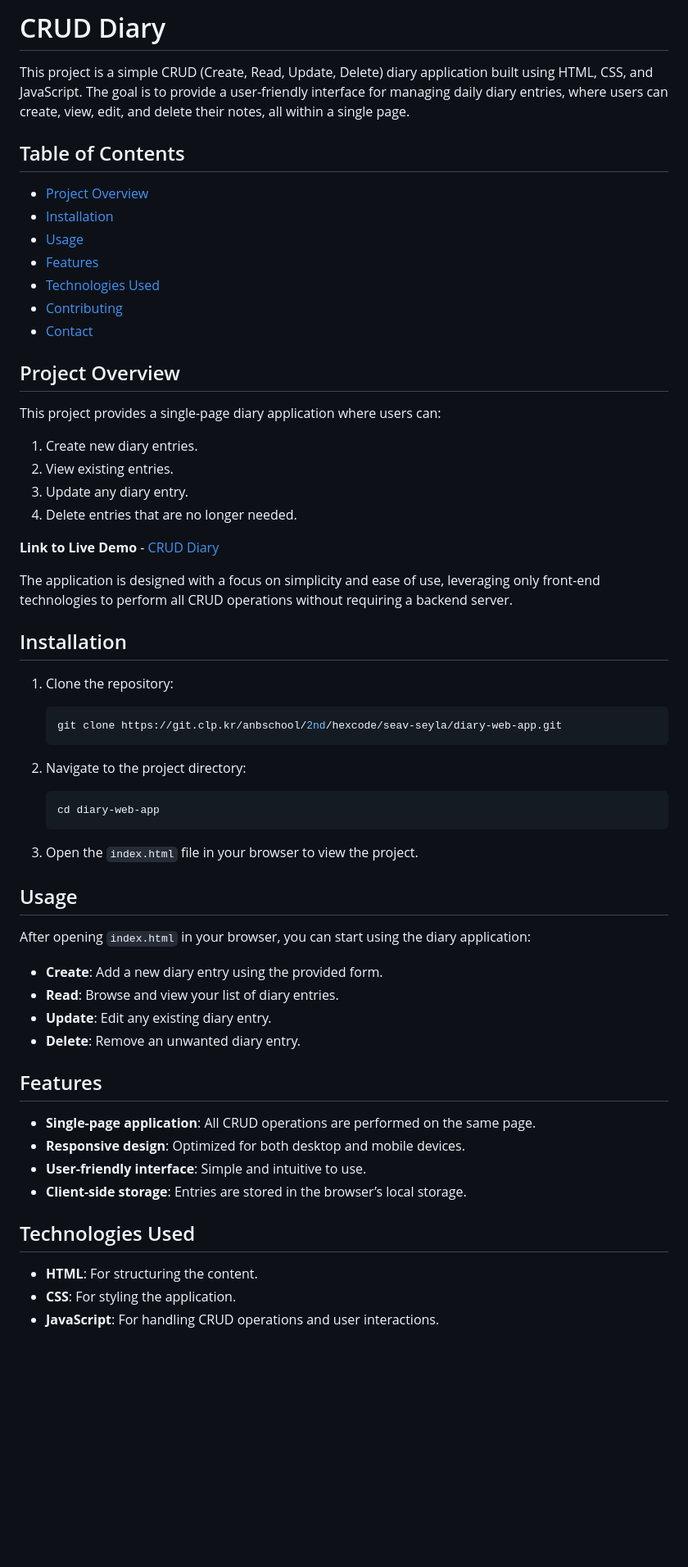
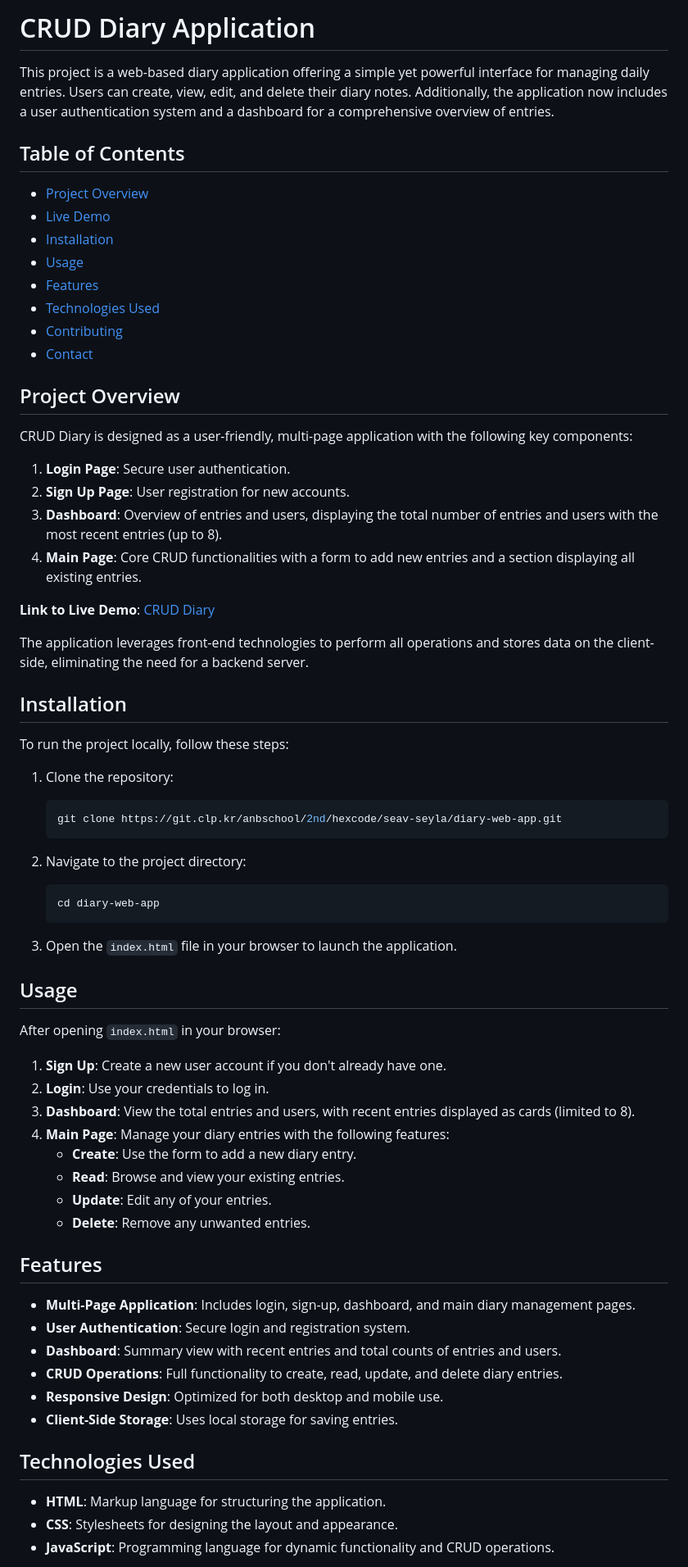
Before and after one commit to Seyla123/diary-app-crud-js, a Markdown page: README.md, the part around the change printed below. Shown: that part at 82% size. Rendered like a GitHub page; blank space fills up the shorter version.

Commit message:
file : add new read me file

````diff
--- a/README.md
+++ b/README.md
@@ -1,10 +1,11 @@
-# CRUD Diary
+# CRUD Diary Application
 
-This project is a simple CRUD (Create, Read, Update, Delete) diary application built using HTML, CSS, and JavaScript. The goal is to provide a user-friendly interface for managing daily diary entries, where users can create, view, edit, and delete their notes, all within a single page.
+This project is a web-based diary application offering a simple yet powerful interface for managing daily entries. Users can create, view, edit, and delete their diary notes. Additionally, the application now includes a user authentication system and a dashboard for a comprehensive overview of entries.
 
 ## Table of Contents
 
 - [Project Overview](#project-overview)
+- [Live Demo](#live-demo)
 - [Installation](#installation)
 - [Usage](#usage)
 - [Features](#features)
@@ -14,18 +15,20 @@ This project is a simple CRUD (Create, Read, Update, Delete) diary application b
 
 ## Project Overview
 
-This project provides a single-page diary application where users can:
+CRUD Diary is designed as a user-friendly, multi-page application with the following key components:
 
-1. Create new diary entries.
-2. View existing entries.
-3. Update any diary entry.
-4. Delete entries that are no longer needed.
+1. **Login Page**: Secure user authentication.
+2. **Sign Up Page**: User registration for new accounts.
+3. **Dashboard**: Overview of entries and users, displaying the total number of entries and users with the most recent entries (up to 8).
+4. **Main Page**: Core CRUD functionalities with a form to add new entries and a section displaying all existing entries.
 
-**Link to Live Demo** - [CRUD Diary](https://seav-seyla-dairy-application.vercel.app/)
+**Link to Live Demo**: [CRUD Diary](https://seav-seyla-dairy-application.vercel.app/)
 
-The application is designed with a focus on simplicity and ease of use, leveraging only front-end technologies to perform all CRUD operations without requiring a backend server.
+The application leverages front-end technologies to perform all operations and stores data on the client-side, eliminating the need for a backend server.
 
 ## Installation
+
+To run the project locally, follow these steps:
 
 1. Clone the repository:
     ```bash
@@ -37,27 +40,33 @@ The application is designed with a focus on simplicity and ease of use, leveragi
     cd diary-web-app
     ```
 
-3. Open the `index.html` file in your browser to view the project.
+3. Open the `index.html` file in your browser to launch the application.
 
 ## Usage
 
-After opening `index.html` in your browser, you can start using the diary application:
+After opening `index.html` in your browser:
 
-- **Create**: Add a new diary entry using the provided form.
-- **Read**: Browse and view your list of diary entries.
-- **Update**: Edit any existing diary entry.
-- **Delete**: Remove an unwanted diary entry.
+1. **Sign Up**: Create a new user account if you don't already have one.
+2. **Login**: Use your credentials to log in.
+3. **Dashboard**: View the total entries and users, with recent entries displayed as cards (limited to 8).
+4. **Main Page**: Manage your diary entries with the following features:
+    - **Create**: Use the form to add a new diary entry.
+    - **Read**: Browse and view your existing entries.
+    - **Update**: Edit any of your entries.
+    - **Delete**: Remove any unwanted entries.
 
 ## Features
 
-- **Single-page application**: All CRUD operations are performed on the same page.
-- **Responsive design**: Optimized for both desktop and mobile devices.
-- **User-friendly interface**: Simple and intuitive to use.
-- **Client-side storage**: Entries are stored in the browser’s local storage.
+- **Multi-Page Application**: Includes login, sign-up, dashboard, and main diary management pages.
+- **User Authentication**: Secure login and registration system.
+- **Dashboard**: Summary view with recent entries and total counts of entries and users.
+- **CRUD Operations**: Full functionality to create, read, update, and delete diary entries.
+- **Responsive Design**: Optimized for both desktop and mobile use.
+- **Client-Side Storage**: Uses local storage for saving entries.
 
 ## Technologies Used
 
-- **HTML**: For structuring the content.
-- **CSS**: For styling the application.
-- **JavaScript**: For handling CRUD operations and user interactions.
+- **HTML**: Markup language for structuring the application.
+- **CSS**: Stylesheets for designing the layout and appearance.
+- **JavaScript**: Programming language for dynamic functionality and CRUD operations.
 
````
Also changed, not shown: other parts of README.md (+36 -48 lines).
